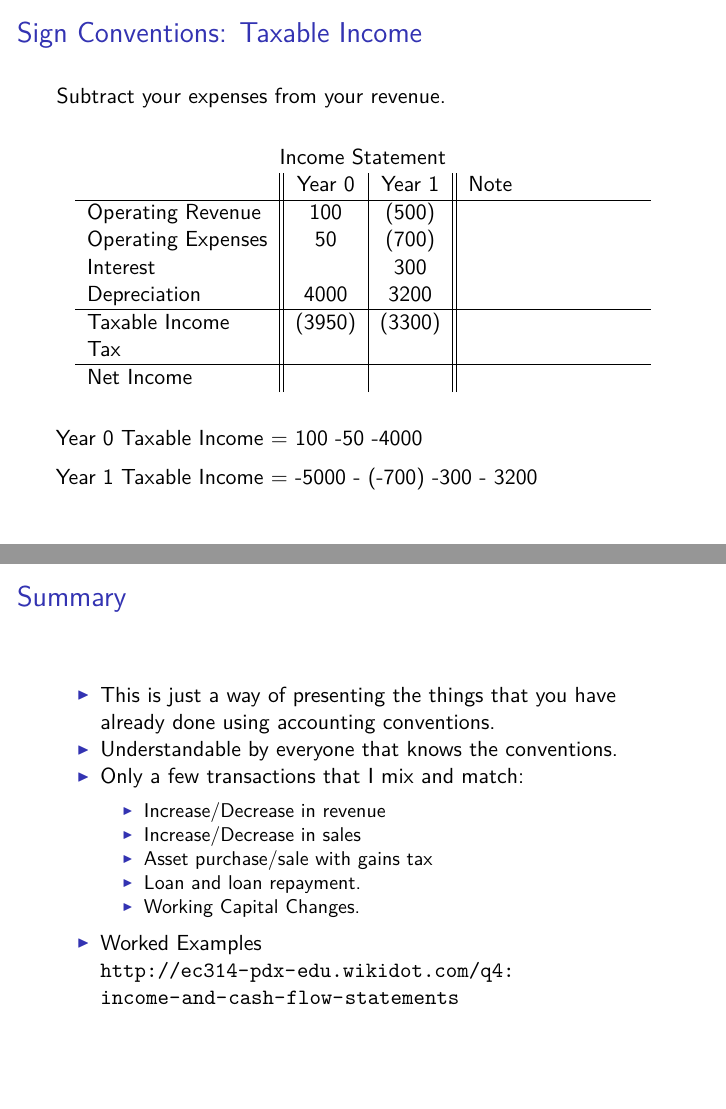
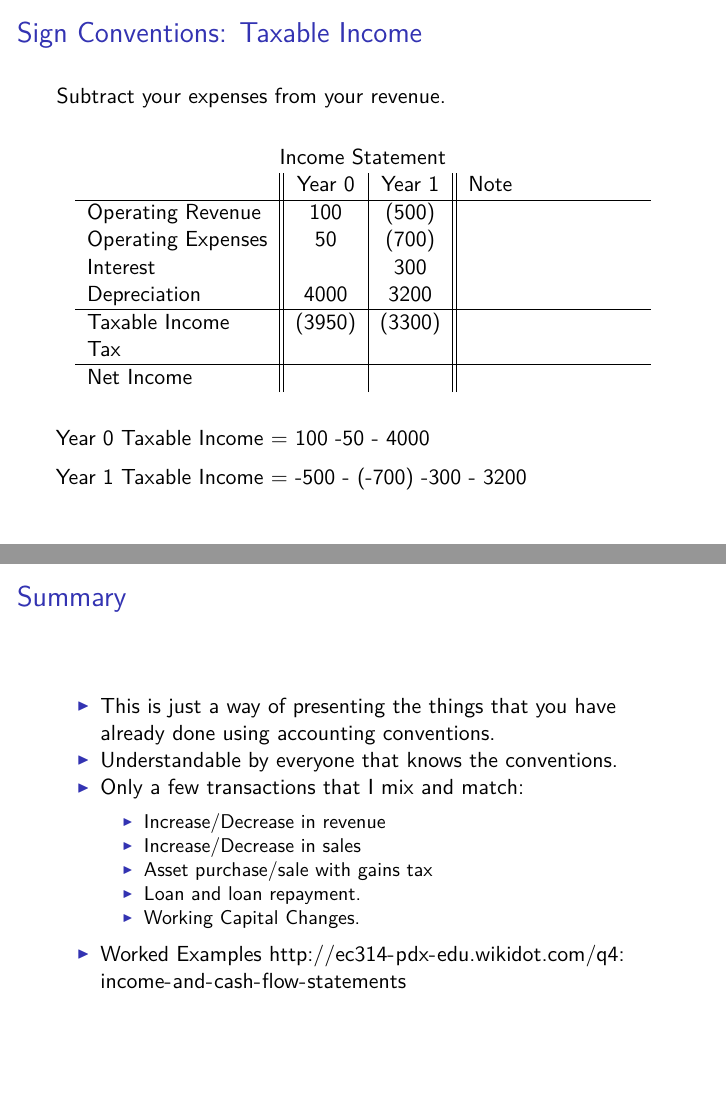
Before and after one commit to woodsjam/PSU-EC314, an R Markdown document (6IncomeCashFlow/IncomeCashFlow.Rmd): pages 9 and 24 of 24, joined at a grey line. The pictures show the output file 6IncomeCashFlow/IncomeCashFlow.pdf that the author committed with the source.

Commit message:
Fixed depreciation error. Found in class.

```diff
--- a/6IncomeCashFlow/IncomeCashFlow.Rmd
+++ b/6IncomeCashFlow/IncomeCashFlow.Rmd
@@ -138,9 +138,9 @@ Subtract your expenses from your revenue.
 \end{table}
 
 
-Year 0 Taxable Income = 100 -50 -4000
+Year 0 Taxable Income = 100 -50 - 4000
 
-Year 1 Taxable Income = -5000 - (-700) -300 - 3200
+Year 1 Taxable Income = -500 - (-700) -300 - 3200
 
 ## Sign Conventions: Tax
 
```
Also changed, not shown: 6IncomeCashFlow/IncomeCashFlow.pdf, 6IncomeCashFlow/IncomeCashFlow.Rmd (2 more changed lines).
